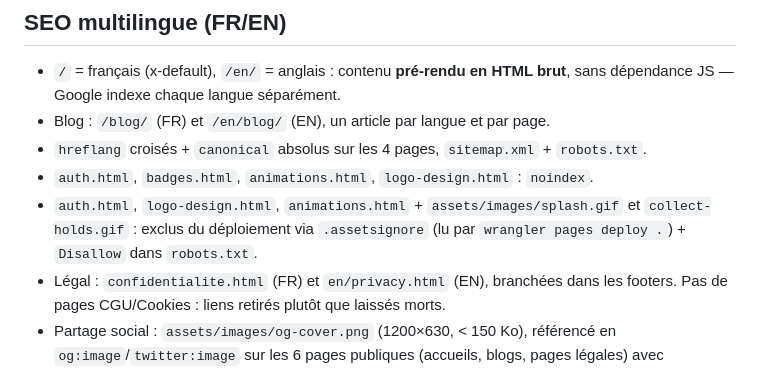
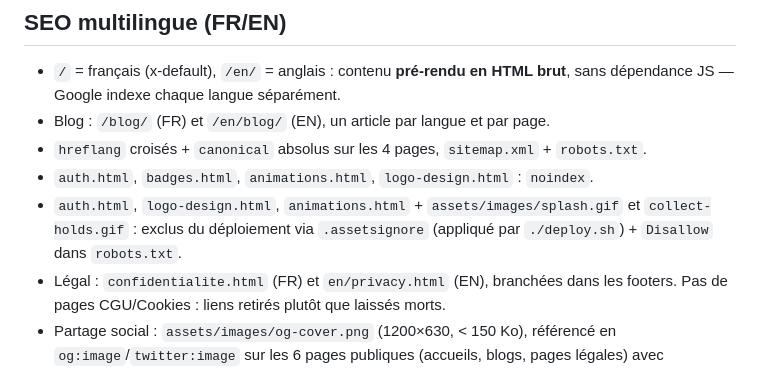
Before and after one commit to 44rrfggrf6-dot/climbing-addicts, a Markdown page: README.md, the part around the change. GitHub-like rendering.

Commit message:
README : .assetsignore appliqué par deploy.sh
Co-Authored-By: Claude Opus 5.5 <noreply@anthropic.com>

```diff
--- a/README.md
+++ b/README.md
@@ -25,7 +25,7 @@ croisé entre les deux pour l'instant.
 - `auth.html`, `badges.html`, `animations.html`, `logo-design.html` : `noindex`.
 - `auth.html`, `logo-design.html`, `animations.html` + `assets/images/splash.gif`
   et `collect-holds.gif` : exclus du déploiement via `.assetsignore`
-  (lu par `wrangler pages deploy .`) + `Disallow` dans `robots.txt`.
+  (appliqué par `./deploy.sh`) + `Disallow` dans `robots.txt`.
 - Légal : `confidentialite.html` (FR) et `en/privacy.html` (EN), branchées
   dans les footers. Pas de pages CGU/Cookies : liens retirés plutôt que laissés morts.
 - Partage social : `assets/images/og-cover.png` (1200×630, < 150 Ko),
```
